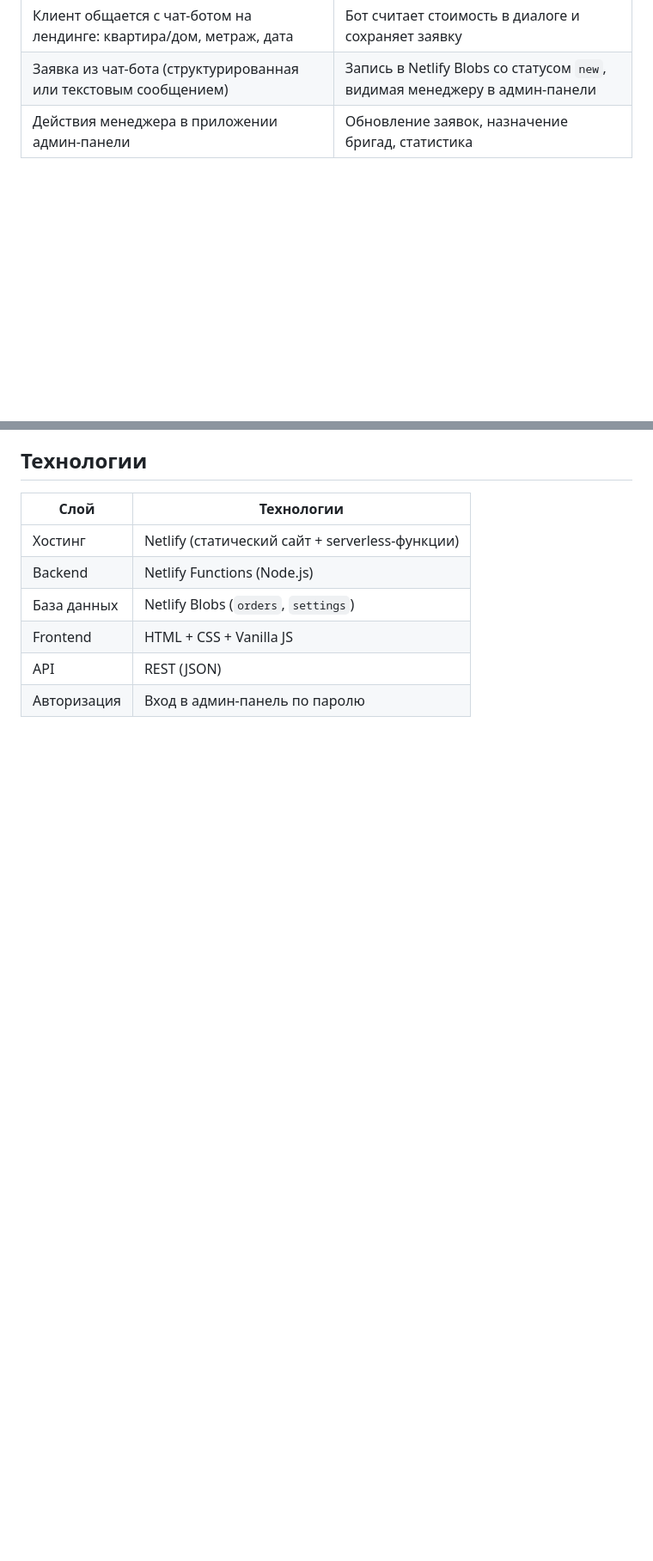
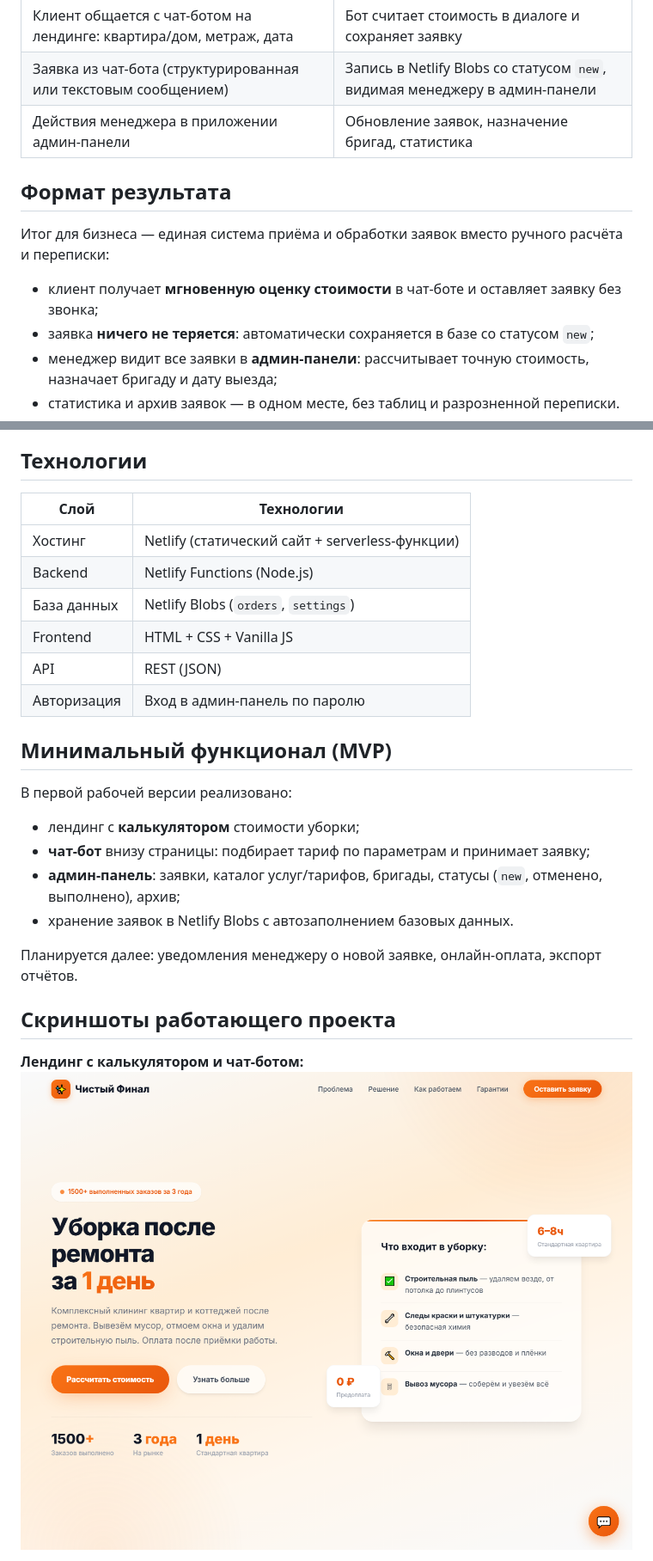
Before and after one commit to natamaxno-source/chistyj-final, a Markdown page: README.md, 2 parts joined by grey strips. Shown at 86% size. Drawn GitHub-style; blank space fills up the shorter version.

Commit message:
README: добавлены скриншоты проекта, формат результата, MVP и блок скилла

```diff
--- a/README.md
+++ b/README.md
@@ -25,6 +25,14 @@
 | Заявка из чат-бота (структурированная или текстовым сообщением) | Запись в Netlify Blobs со статусом `new`, видимая менеджеру в админ-панели |
 | Действия менеджера в приложении админ-панели | Обновление заявок, назначение бригад, статистика |
 
+## Формат результата
+
+Итог для бизнеса — единая система приёма и обработки заявок вместо ручного расчёта и переписки:
+- клиент получает **мгновенную оценку стоимости** в чат-боте и оставляет заявку без звонка;
+- заявка **ничего не теряется**: автоматически сохраняется в базе со статусом `new`;
+- менеджер видит все заявки в **админ-панели**: рассчитывает точную стоимость, назначает бригаду и дату выезда;
+- статистика и архив заявок — в одном месте, без таблиц и разрозненной переписки.
+
 ## Технологии
 
 | Слой | Технологии |
@@ -35,3 +43,19 @@
 | Frontend | HTML + CSS + Vanilla JS |
 | API | REST (JSON) |
 | Авторизация | Вход в админ-панель по паролю |
+
+## Минимальный функционал (MVP)
+
+В первой рабочей версии реализовано:
+- лендинг с **калькулятором** стоимости уборки;
+- **чат-бот** внизу страницы: подбирает тариф по параметрам и принимает заявку;
+- **админ-панель**: заявки, каталог услуг/тарифов, бригады, статусы (`new`, отменено, выполнено), архив;
+- хранение заявок в Netlify Blobs с автозаполнением базовых данных.
+
+Планируется далее: уведомления менеджеру о новой заявке, онлайн-оплата, экспорт отчётов.
+
+## Скриншоты работающего проекта
+
+**Лендинг с калькулятором и чат-ботом:**
+![Лендинг](screenshots/landing.png)
+
```
Also changed, not shown: other parts of README.md (+18 -0 lines).
